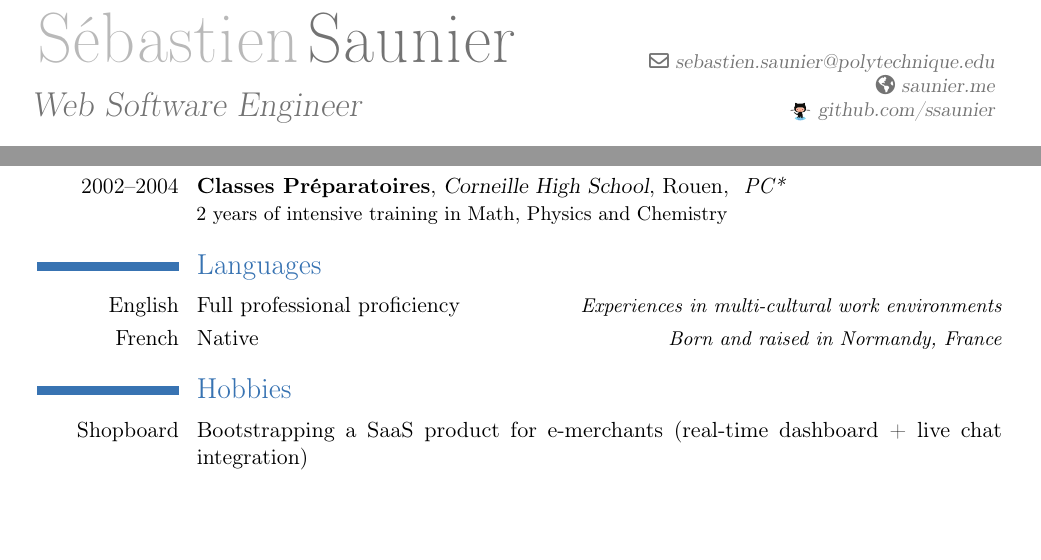
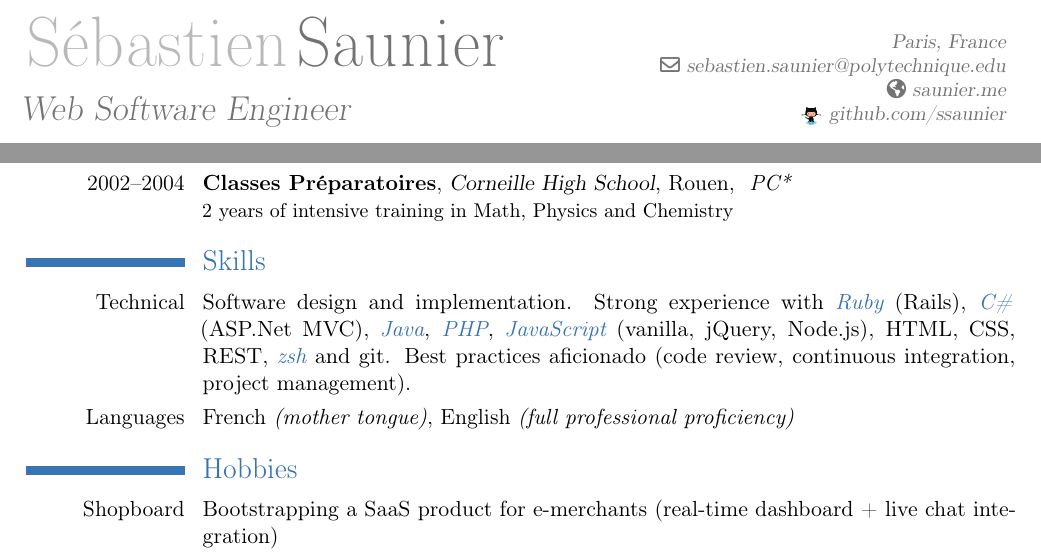
Before and after one commit to ssaunier/resume, a LaTeX CV (resume.tex): two parts of page 1 of 2 before the commit and two parts of the page after it, joined at a grey line, cut at the place of the change, the shorter picture padded with empty space. Compiled offline with pdfLaTeX.

Commit message:
Adding a skill section with Technical + Languages

```diff
--- a/resume.tex
+++ b/resume.tex
@@ -9,8 +9,8 @@
 \usepackage[utf8]{inputenc}
 \usepackage{eurosym}
 \usepackage{color}
-\usepackage[scale=0.81]{geometry}
-\setlength{\hintscolumnwidth}{2.5cm}
+\usepackage[top=2cm, bottom=1cm, left=1.8cm, right=1.8cm]{geometry}
+\setlength{\hintscolumnwidth}{2.8cm}
 \nopagenumbers{}
 
 % Programming Languages would be blue and in italic
@@ -21,10 +21,11 @@
 \firstname{Sébastien}
 \familyname{Saunier}
 \title{Web Software Engineer}
+\address{Paris, France}{}
+\email{sebastien.saunier@polytechnique.edu}
 \homepage{saunier.me}
 \extrainfo{\raisebox{-1mm}{\includegraphics[height=11pt]{octocatvector.eps}}
     \href{https://github.com/ssaunier}{github.com/ssaunier}}
-\email{sebastien.saunier@polytechnique.edu}
 
 % Rock'n roll!
 \begin{document}
@@ -70,9 +71,15 @@
 \cventry{2002--2004}{Classes Préparatoires}{Corneille High School}{Rouen}{
     \textit{PC*}}{2 years of intensive training in Math, Physics and Chemistry}
 
-\section{Languages}
-\cvitemwithcomment{English}{Full professional proficiency}{Experiences in multi-cultural work environments}
-\cvitemwithcomment{French}{Native}{Born and raised in Normandy, France}
+\section{Skills}
+\cvline{Technical}{
+    Software design and implementation.
+    Strong experience with \pl{Ruby} (Rails), \pl{C\#} (ASP.Net MVC), \pl{Java}, \pl{PHP},
+    \pl{JavaScript} (vanilla, jQuery, Node.js), HTML, CSS, REST, \pl{zsh} and git.
+    Best practices aficionado (code review, continuous integration, project management).
+}
+\cvline{Languages}{French \emph{(mother tongue)}, English \emph{(full professional proficiency)}}
+
 
 \section{Hobbies}
 \cvitem{Shopboard}{Bootstrapping a SaaS product for e-merchants (real-time dashboard + live chat integration)}
```
Also changed, not shown: resume.pdf.
